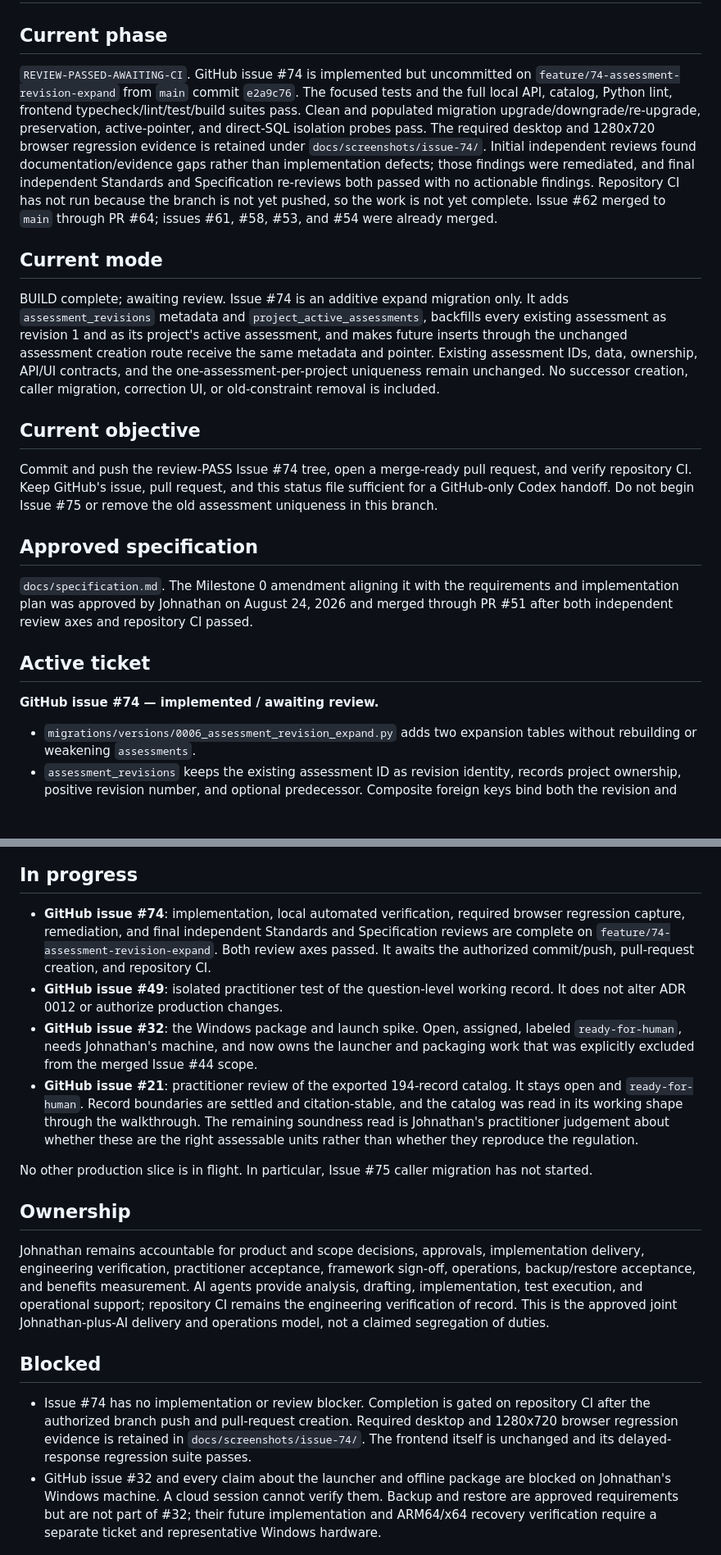
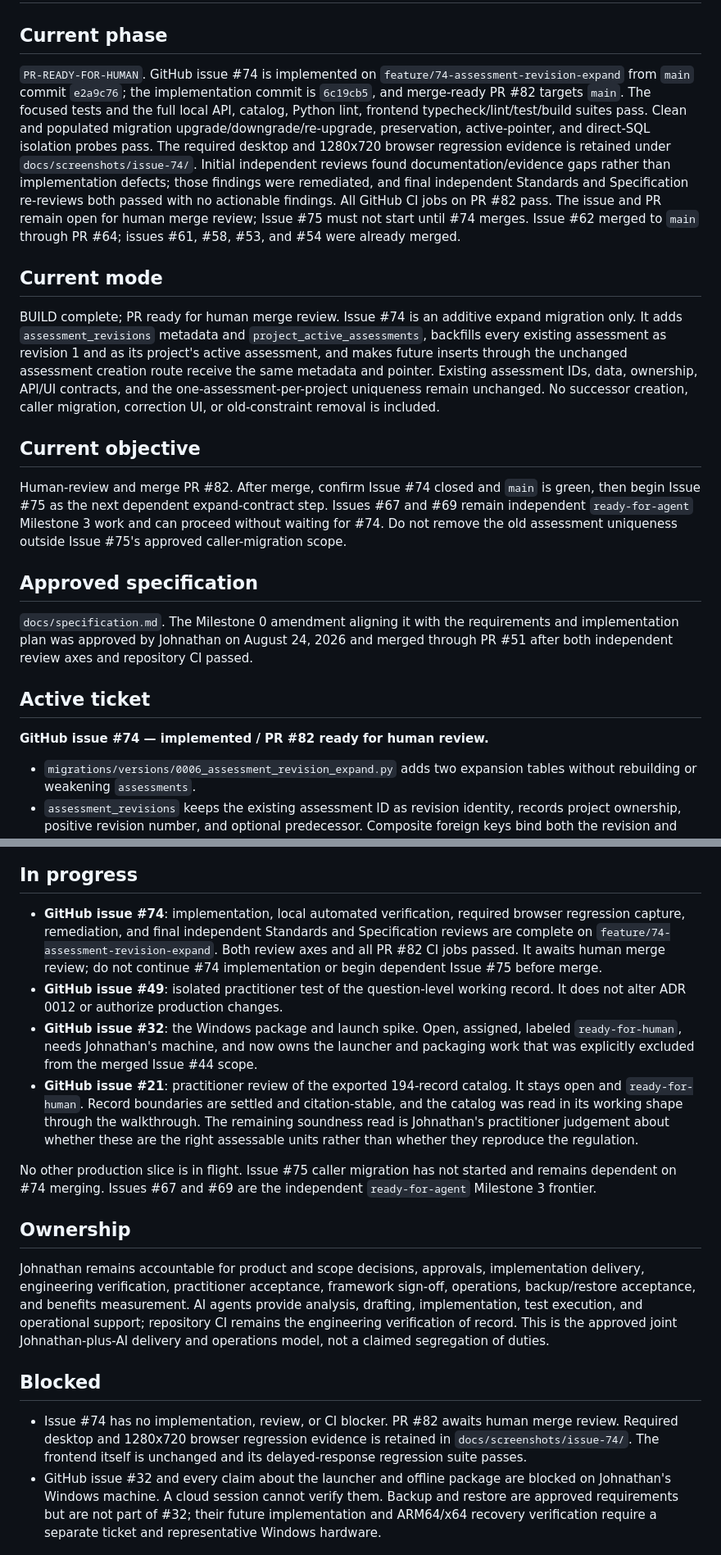
Before and after one commit to ObiJuanDeanobi/raintech-grc-platform, a Markdown page: PROJECT_STATUS.md, 2 parts joined by grey strips. Shown at 82% size. GitHub-like rendering; blank space fills up the shorter version.

Commit message:
Document Issue 74 handoff state

```diff
--- a/PROJECT_STATUS.md
+++ b/PROJECT_STATUS.md
@@ -2,23 +2,25 @@
 
 ## Current phase
 
-`REVIEW-PASSED-AWAITING-CI`. GitHub issue #74 is implemented but
-uncommitted on `feature/74-assessment-revision-expand` from `main` commit
-`e2a9c76`. The focused tests and the full local API, catalog, Python lint,
+`PR-READY-FOR-HUMAN`. GitHub issue #74 is implemented on
+`feature/74-assessment-revision-expand` from `main` commit `e2a9c76`; the
+implementation commit is `6c19cb5`, and merge-ready PR #82 targets `main`.
+The focused tests and the full local API, catalog, Python lint,
 frontend typecheck/lint/test/build suites pass. Clean and populated migration
 upgrade/downgrade/re-upgrade, preservation, active-pointer, and direct-SQL
 isolation probes pass. The required desktop and 1280x720 browser regression
 evidence is retained under `docs/screenshots/issue-74/`. Initial independent
 reviews found documentation/evidence gaps rather than implementation defects;
 those findings were remediated, and final independent Standards and
-Specification re-reviews both passed with no actionable findings. Repository
-CI has not run because the branch is not yet pushed, so the work is not yet
-complete. Issue #62 merged to `main` through PR #64; issues #61, #58, #53, and
-#54 were already merged.
+Specification re-reviews both passed with no actionable findings. All GitHub
+CI jobs on PR #82 pass. The issue and PR remain open for human merge review;
+Issue #75 must not start until #74 merges. Issue #62 merged to `main` through
+PR #64; issues #61, #58, #53, and #54 were already merged.
 
 ## Current mode
 
-BUILD complete; awaiting review. Issue #74 is an additive expand migration
+BUILD complete; PR ready for human merge review. Issue #74 is an additive
+expand migration
 only. It adds `assessment_revisions` metadata and
 `project_active_assessments`, backfills every existing assessment as revision
 1 and as its project's active assessment, and makes future inserts through the
@@ -29,10 +31,11 @@ caller migration, correction UI, or old-constraint removal is included.
 
 ## Current objective
 
-Commit and push the review-PASS Issue #74 tree, open a merge-ready pull request,
-and verify repository CI. Keep GitHub's issue, pull request, and this status
-file sufficient for a GitHub-only Codex handoff. Do not begin Issue #75 or
-remove the old assessment uniqueness in this branch.
+Human-review and merge PR #82. After merge, confirm Issue #74 closed and `main`
+is green, then begin Issue #75 as the next dependent expand-contract step.
+Issues #67 and #69 remain independent `ready-for-agent` Milestone 3 work and
+can proceed without waiting for #74. Do not remove the old assessment
+uniqueness outside Issue #75's approved caller-migration scope.
 
 ## Approved specification
 
@@ -43,7 +46,7 @@ CI passed.
 
 ## Active ticket
 
-**GitHub issue #74 — implemented / awaiting review.**
+**GitHub issue #74 — implemented / PR #82 ready for human review.**
 
 - `migrations/versions/0006_assessment_revision_expand.py` adds two expansion
   tables without rebuilding or weakening `assessments`.
@@ -314,8 +320,9 @@ on a clickable walkthrough, and merged.
 - **GitHub issue #74**: implementation, local automated verification, required
   browser regression capture, remediation, and final independent Standards and
   Specification reviews are complete on
-  `feature/74-assessment-revision-expand`. Both review axes passed. It awaits
-  the authorized commit/push, pull-request creation, and repository CI.
+  `feature/74-assessment-revision-expand`. Both review axes and all PR #82 CI
+  jobs passed. It awaits human merge review; do not continue #74 implementation
+  or begin dependent Issue #75 before merge.
 - **GitHub issue #49**: isolated practitioner test of the question-level working
   record. It does not alter ADR 0012 or authorize production changes.
 - **GitHub issue #32**: the Windows package and launch spike. Open, assigned,
@@ -329,8 +336,9 @@ on a clickable walkthrough, and merged.
   judgement about whether these are the right assessable units rather than
   whether they reproduce the regulation.
 
-No other production slice is in flight. In particular, Issue #75 caller
-migration has not started.
+No other production slice is in flight. Issue #75 caller migration has not
+started and remains dependent on #74 merging. Issues #67 and #69 are the
+independent `ready-for-agent` Milestone 3 frontier.
 
 ## Ownership
 
@@ -344,11 +352,10 @@ and operations model, not a claimed segregation of duties.
 
 ## Blocked
 
-- Issue #74 has no implementation or review blocker. Completion is gated on
-  repository CI after the authorized branch push and pull-request creation.
-  Required desktop and 1280x720 browser regression evidence is retained in
-  `docs/screenshots/issue-74/`. The frontend itself is unchanged and its
-  delayed-response regression suite passes.
+- Issue #74 has no implementation, review, or CI blocker. PR #82 awaits human
+  merge review. Required desktop and 1280x720 browser regression evidence is
+  retained in `docs/screenshots/issue-74/`. The frontend itself is unchanged
+  and its delayed-response regression suite passes.
 - GitHub issue #32 and every claim about the launcher and offline package are
   blocked on Johnathan's Windows machine. A cloud session cannot verify them.
   Backup and restore are approved requirements but are not part of #32; their
```
Also changed, not shown: other parts of PROJECT_STATUS.md (+10 -8 lines).
